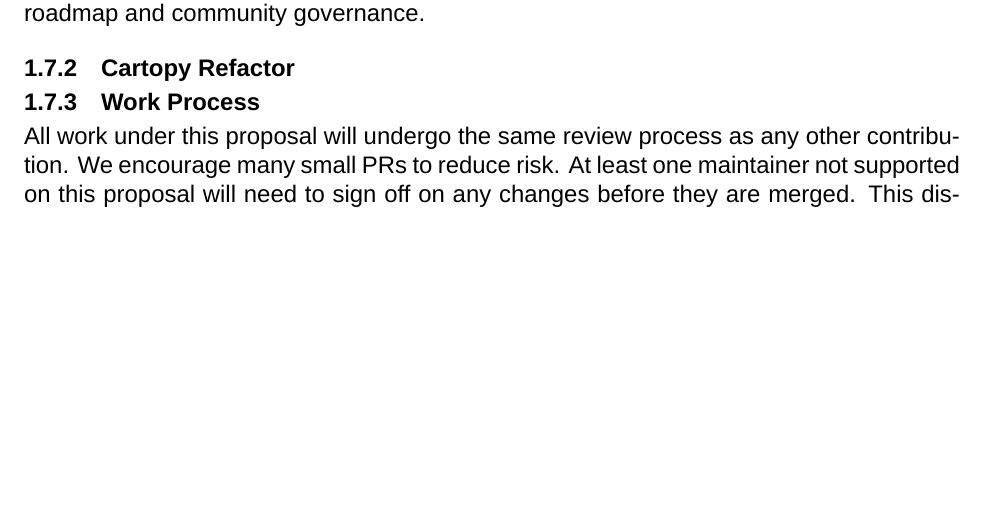
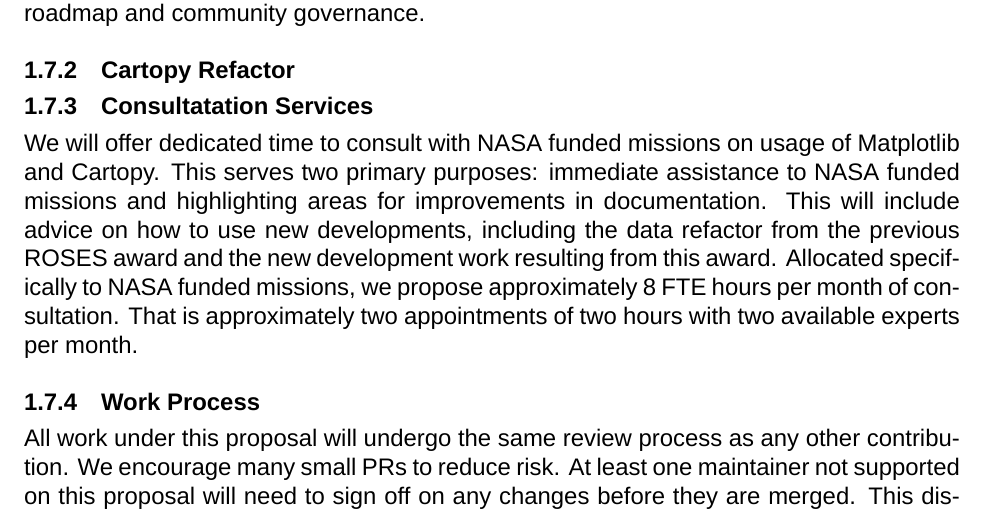
Before and after one commit to matplotlib/2024-NASA-ROSES-F7, a LaTeX document (proposal/mpl_cartopy.tex): part of page 6 of 26 before the commit and part of page 6 of 27 after it, cut so that both start at the same text, the shorter picture padded with empty space. Compiled offline with XeLaTeX; a missing font is replaced by an installed copy or a similar font.

Commit message:
Consultation paragraph

```diff
--- a/proposal/mpl_cartopy.tex
+++ b/proposal/mpl_cartopy.tex
@@ -586,6 +586,20 @@
 the project roadmap and community governance.
 
 \subsubsection{Cartopy Refactor}
+
+\subsubsection{Consultatation Services}
+
+We will offer dedicated time to consult with NASA funded missions on
+usage of Matplotlib and Cartopy. This serves two primary purposes:
+immediate assistance to NASA funded missions and highlighting areas
+for improvements in documentation. This will include advice on how to use
+new developments, including the data refactor from the previous ROSES award
+and the new development work resulting from this award. Allocated specifically
+to NASA funded missions, we propose approximately 8 FTE hours per month of
+consultation. That is approximately two appointments of two hours with two
+available experts per month.
+
+
 
 \subsubsection{Work Process}
 
```
